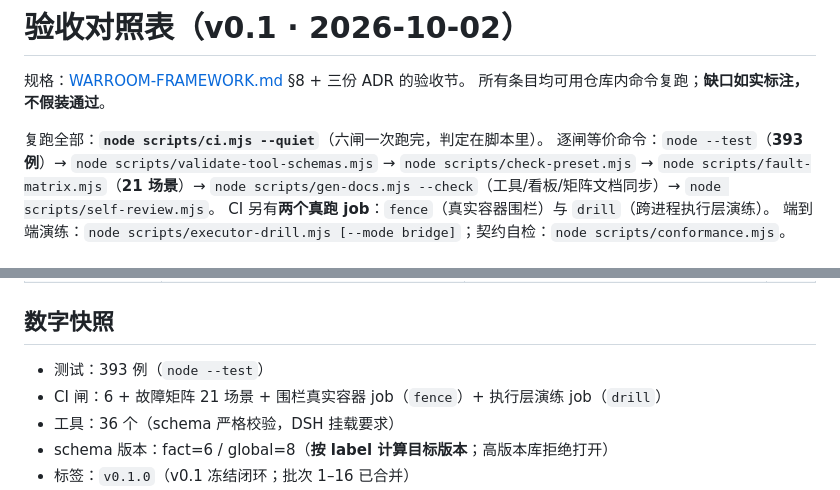
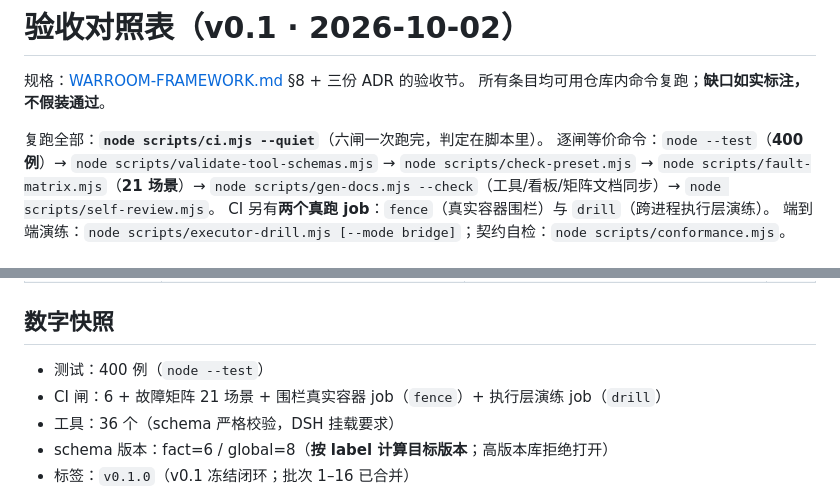
Before and after one commit to 86cloudyun-afk/dsh-gungnir, a Markdown page: docs/ACCEPTANCE.md, 2 parts joined by grey strips. GitHub-like rendering.

```diff
--- a/docs/ACCEPTANCE.md
+++ b/docs/ACCEPTANCE.md
@@ -4,7 +4,7 @@
 所有条目均可用仓库内命令复跑；**缺口如实标注，不假装通过**。
 
 复跑全部：**`node scripts/ci.mjs --quiet`**（六闸一次跑完，判定在脚本里）。
-逐闸等价命令：`node --test`（**393 例**）→ `node scripts/validate-tool-schemas.mjs` →
+逐闸等价命令：`node --test`（**400 例**）→ `node scripts/validate-tool-schemas.mjs` →
 `node scripts/check-preset.mjs` → `node scripts/fault-matrix.mjs`（**21 场景**）→
 `node scripts/gen-docs.mjs --check`（工具/看板/矩阵文档同步）→ `node scripts/self-review.mjs`。
 CI 另有**两个真跑 job**：`fence`（真实容器围栏）与 `drill`（跨进程执行层演练）。
@@ -152,7 +152,7 @@ CI `drill` job 每次推送都跑跨进程链路 | 剩余：把 `GUNGNIR_EXECUTO
 
 ## 数字快照
 
-- 测试：393 例（`node --test`）
+- 测试：400 例（`node --test`）
 - CI 闸：6 + 故障矩阵 21 场景 + 围栏真实容器 job（`fence`）+ 执行层演练 job（`drill`）
 - 工具：36 个（schema 严格校验，DSH 挂载要求）
 - schema 版本：fact=6 / global=8（**按 label 计算目标版本**；高版本库拒绝打开）
```
Also changed, not shown: README.md (+2 -2 lines), docs/FINAL-AUDIT.md (+1 -1 lines).
